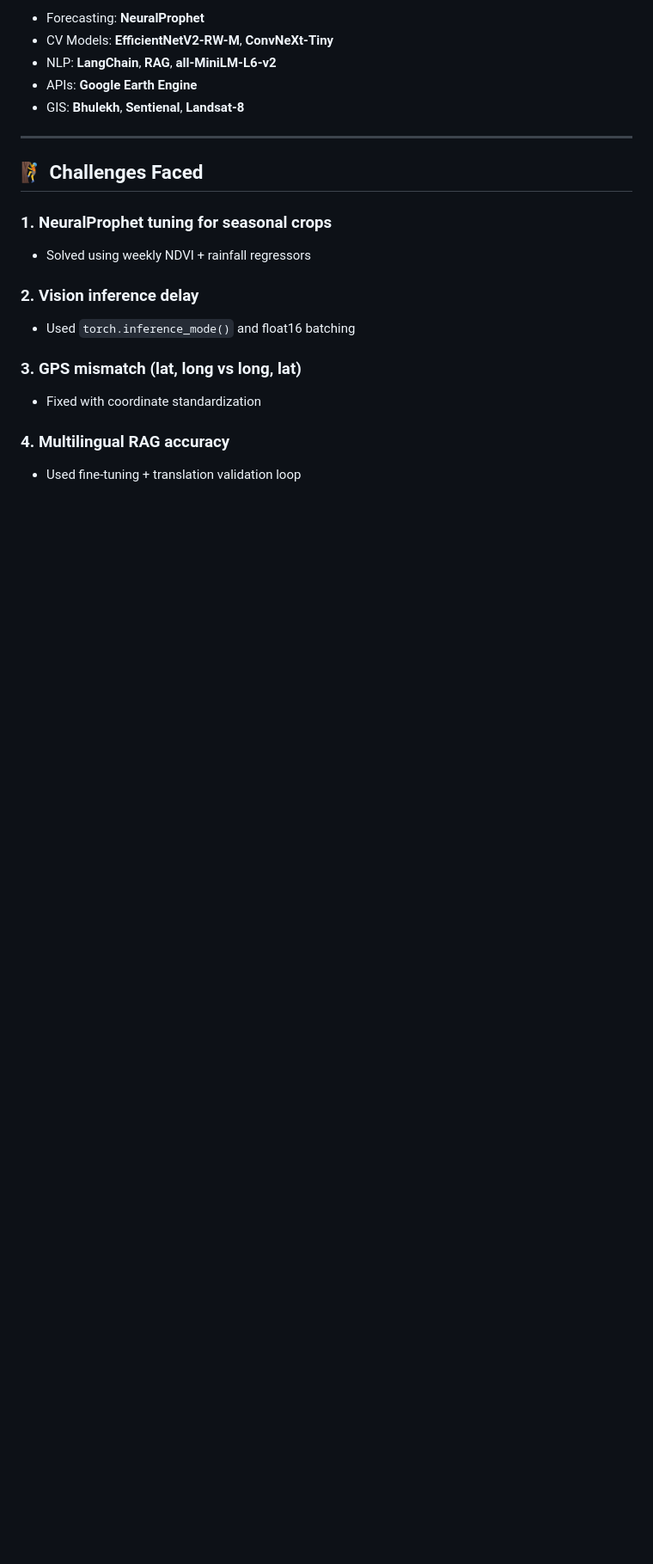
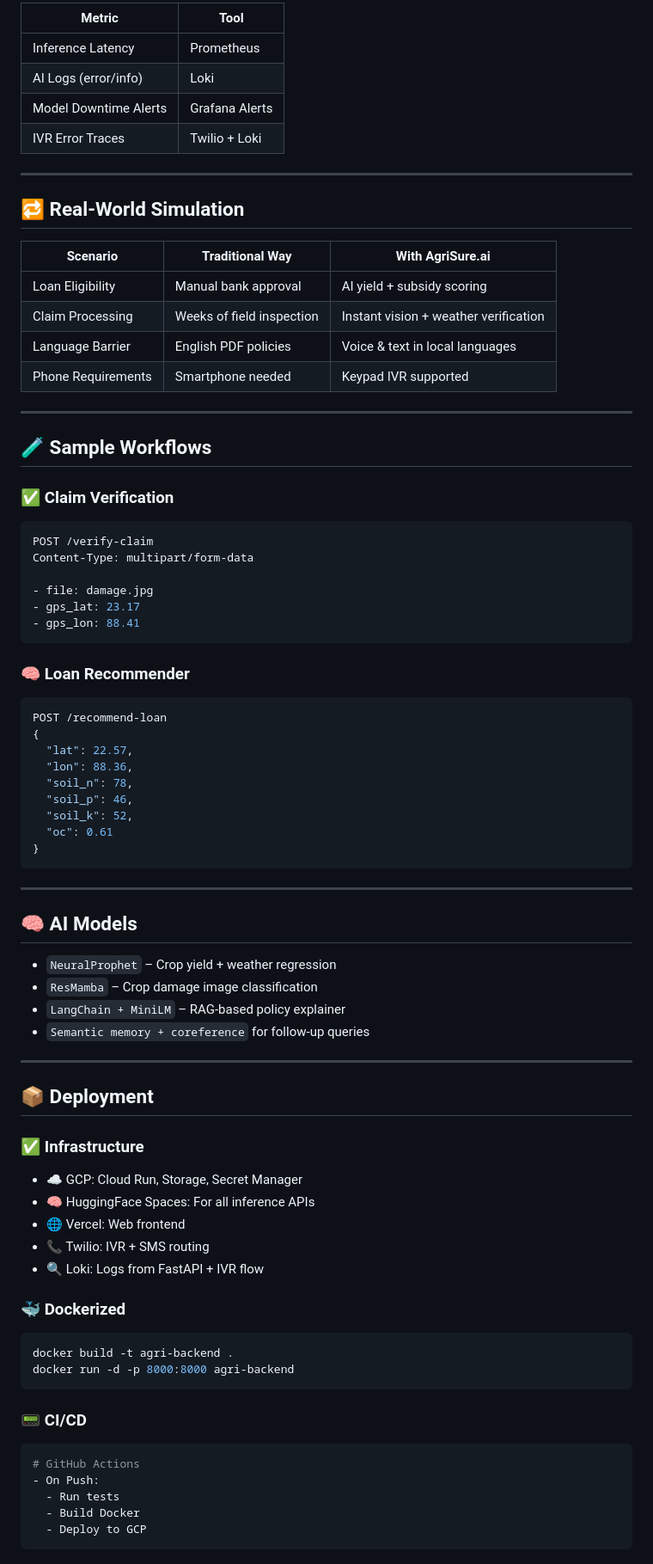
Before and after one commit to uddalak2005/AgroSure, a Markdown page: README.md, the part around one of its changes. Shown at 86% size. Drawn GitHub-style; blank space fills up the shorter version.

````diff
--- a/README.md
+++ b/README.md
@@ -149,26 +100,86 @@ We use **Neural Prophet**, **Computer Vision**, and **RAG-based NLP** to:
 
-* Forecasting: **NeuralProphet**
-* CV Models: **EfficientNetV2-RW-M**, **ConvNeXt-Tiny**
-* NLP: **LangChain**, **RAG**, **all-MiniLM-L6-v2**
-* APIs: **Google Earth Engine**
-* GIS: **Bhulekh**, **Sentienal**, **Landsat-8**
+| Metric                | Tool           |
+| --------------------- | -------------- |
+| Inference Latency     | Prometheus     |
+| AI Logs (error/info)  | Loki           |
+| Model Downtime Alerts | Grafana Alerts |
+| IVR Error Traces      | Twilio + Loki  |
 
 ---
 
-## 🧗 Challenges Faced
+## 🔁 Real-World Simulation
 
-### 1. NeuralProphet tuning for seasonal crops
+| Scenario           | Traditional Way           | With AgriSure.ai                      |
+| ------------------ | ------------------------- | ------------------------------------- |
+| Loan Eligibility   | Manual bank approval      | AI yield + subsidy scoring            |
+| Claim Processing   | Weeks of field inspection | Instant vision + weather verification |
+| Language Barrier   | English PDF policies      | Voice & text in local languages       |
+| Phone Requirements | Smartphone needed         | Keypad IVR supported                  |
 
-* Solved using weekly NDVI + rainfall regressors
+---
 
-### 2. Vision inference delay
+## 🧪 Sample Workflows
 
-* Used `torch.inference_mode()` and float16 batching
+### ✅ Claim Verification
 
-### 3. GPS mismatch (lat, long vs long, lat)
+```bash
+POST /verify-claim
+Content-Type: multipart/form-data
 
-* Fixed with coordinate standardization
+- file: damage.jpg
+- gps_lat: 23.17
+- gps_lon: 88.41
+```
 
-### 4. Multilingual RAG accuracy
+### 🧠 Loan Recommender
 
-* Used fine-tuning + translation validation loop
+```bash
+POST /recommend-loan
+{
+  "lat": 22.57,
+  "lon": 88.36,
+  "soil_n": 78,
+  "soil_p": 46,
+  "soil_k": 52,
+  "oc": 0.61
+}
+```
+
+---
+
+## 🧠 AI Models
+
+* `NeuralProphet` – Crop yield + weather regression
+* `ResMamba` – Crop damage image classification
+* `LangChain + MiniLM` – RAG-based policy explainer
+* `Semantic memory + coreference` for follow-up queries
+
+---
+
+## 📦 Deployment
+
+### ✅ Infrastructure
+
+* ☁️ GCP: Cloud Run, Storage, Secret Manager
+* 🧠 HuggingFace Spaces: For all inference APIs
+* 🌐 Vercel: Web frontend
+* 📞 Twilio: IVR + SMS routing
+* 🔍 Loki: Logs from FastAPI + IVR flow
+
+### 🐳 Dockerized
+
+```bash
+docker build -t agri-backend .
+docker run -d -p 8000:8000 agri-backend
+```
+
+### 📟 CI/CD
+
+```yaml
+# GitHub Actions
+- On Push:
+  - Run tests
+  - Build Docker
+  - Deploy to GCP
+```
+
````
Also changed, not shown: other parts of README.md (+78 -113 lines).
